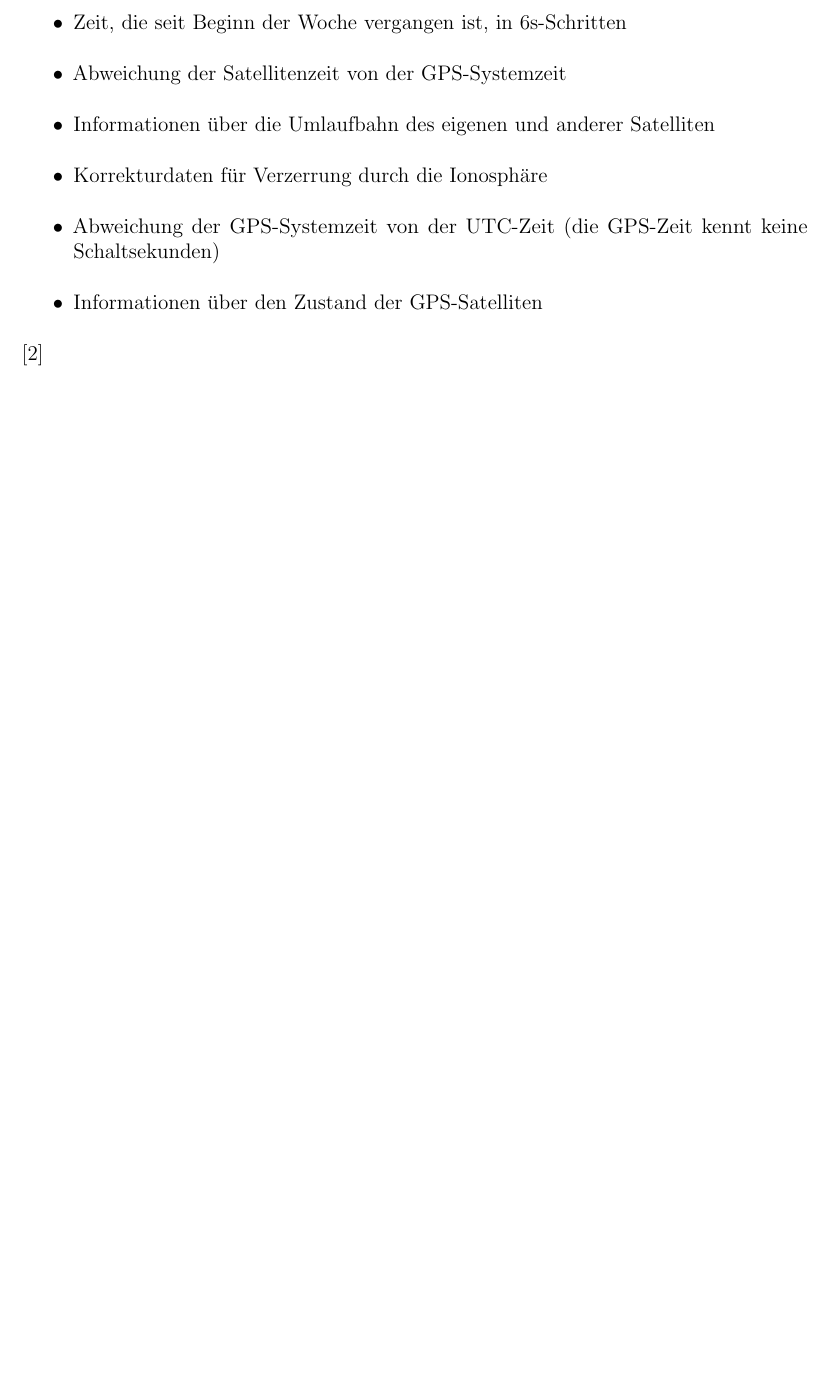
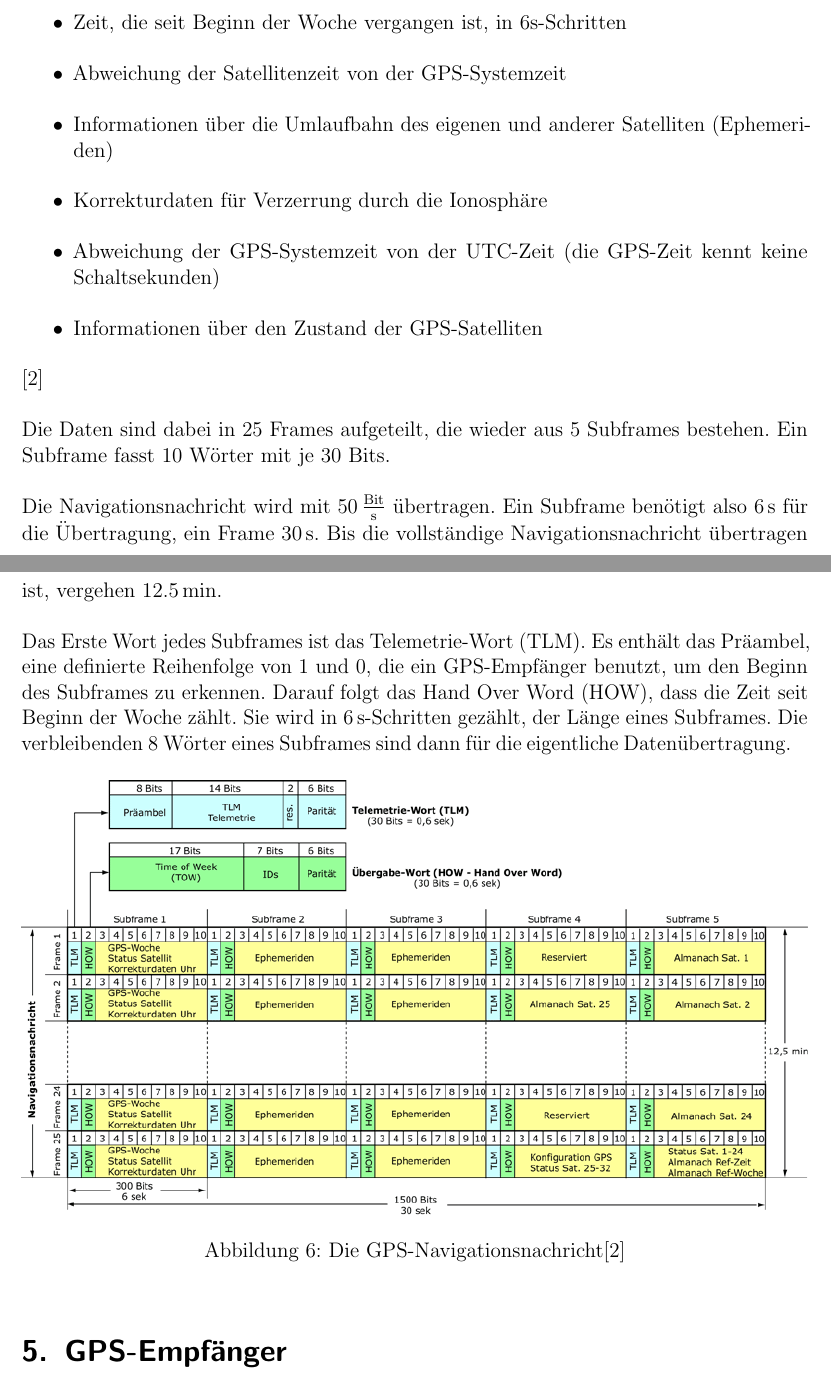
Before and after one commit to xanecs/gfs-gps, a LaTeX document (paper/main.tex): part of page 10 of 12 before the commit and two parts of pages 10 and 11 of 13 after it, the two joined at a grey line, cut so that both start at the same text, the shorter picture padded with empty space. Compiled offline with pdfLaTeX.

Commit message:
Navigation message

```diff
--- a/paper/main.tex
+++ b/paper/main.tex
@@ -10,6 +10,8 @@
 \usepackage{float}
 \usepackage{microtype}
 \usepackage[per-mode = fraction]{siunitx}
+\DeclareSIUnit{\bit}{Bit}
+
 \usepackage[backend=biber]{biblatex}
 \addbibresource{./sources.bib}
 \author{Leon Bentrup}
@@ -188,12 +190,28 @@
 \item Nummer der GPS-Woche (seit 22. August 1999)
 \item Zeit, die seit Beginn der Woche vergangen ist, in 6s-Schritten
 \item Abweichung der Satellitenzeit von der GPS-Systemzeit
-\item Informationen über die Umlaufbahn des eigenen und anderer Satelliten
+\item Informationen über die Umlaufbahn des eigenen und anderer Satelliten (Ephemeriden)
 \item Korrekturdaten für Verzerrung durch die Ionosphäre
 \item Abweichung der GPS-Systemzeit von der UTC-Zeit (die GPS-Zeit kennt keine Schaltsekunden)
 \item Informationen über den Zustand der GPS-Satelliten
 \end{itemize}
 \cite{infotip_gps}
+
+Die Daten sind dabei in 25 Frames aufgeteilt, die wieder aus 5 Subframes bestehen. Ein Subframe fasst 10 Wörter mit je 30 Bits.
+
+Die Navigationsnachricht wird mit \SI{50}{\bit\per\second} übertragen.
+Ein Subframe benötigt also \SI{6}{\second} für die Übertragung, ein Frame \SI{30}{\second}. Bis die vollständige Navigationsnachricht übertragen ist, vergehen \SI{12.5}{\minute}.
+
+Das Erste Wort jedes Subframes ist das Telemetrie-Wort (TLM). Es enthält das Präambel, eine definierte Reihenfolge von 1 und 0, die ein GPS-Empfänger benutzt, um den Beginn des Subframes zu erkennen.  Darauf folgt das Hand Over Word (HOW), dass die Zeit seit Beginn der Woche zählt. Sie wird in \SI{6}{\second}-Schritten gezählt, der Länge eines Subframes. Die verbleibenden 8 Wörter eines Subframes sind dann für die eigentliche Datenübertragung.
+
+\begin{figure}[H]
+\centering
+\includegraphics[width=\textwidth]{img/navigation_message.png}
+\caption{Die GPS-Navigationsnachricht\cite{infotip_gps}}
+\label{fig:am}
+\end{figure}
+
+\section{GPS-Empfänger}
 
 \newpage
 \printbibliography
```
Also changed, not shown: paper/img/navigation_message.png (added).
